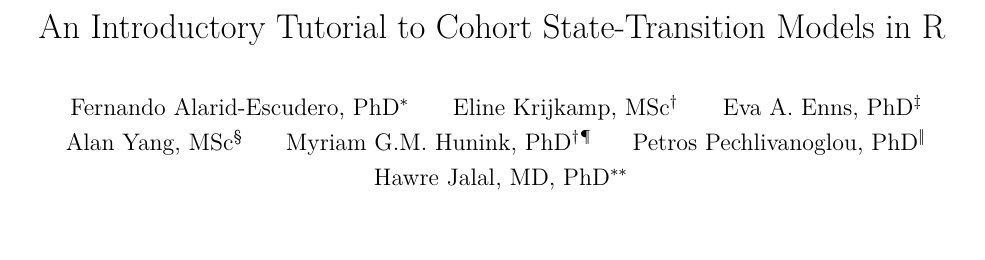
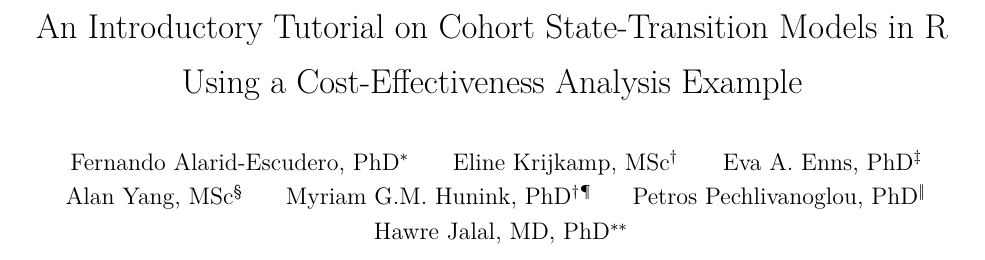
Before and after one commit to DARTH-git/cohort-modeling-tutorial-intro, an R Markdown document (manuscript/cSTM_Tutorial_Intro.Rmd): part of page 1 of 27, cut so that both start at the same text. The pictures show the output file manuscript/cSTM_Tutorial_Intro.pdf that the author committed with the source.

Commit message:
Update title of tutorial
Update title of tutorial

```diff
--- a/manuscript/cSTM_Tutorial_Intro.Rmd
+++ b/manuscript/cSTM_Tutorial_Intro.Rmd
@@ -1,5 +1,5 @@
 ---
-title: 'An Introductory Tutorial to Cohort State-Transition Models in R for Cost-Effectiveness Analysis'
+title: 'An Introductory Tutorial on Cohort State-Transition Models in R Using a Cost-Effectiveness Analysis Example'
 author:
   - Fernando Alarid-Escudero, PhD^[Division of Public Administration, Center for Research and Teaching in Economics (CIDE), Aguascalientes, AGS, Mexico]
   - Eline Krijkamp, MSc^[Department of Epidemiology and Department of Radiology, Erasmus University Medical Center, Rotterdam, The Netherlands]
```
Also changed, not shown: manuscript/cSTM_Tutorial_Intro.pdf, manuscript/cSTM_Tutorial_Intro.tex, manuscript/figs/CE-scatter-1.pdf, manuscript/figs/CEAC-1.pdf, manuscript/figs/ELC-1.pdf, manuscript/figs/Sick-Sicker-CEA-1.pdf, manuscript/figs/Sick-Sicker-Trace-TimeHom-1.pdf, 3 other files.
